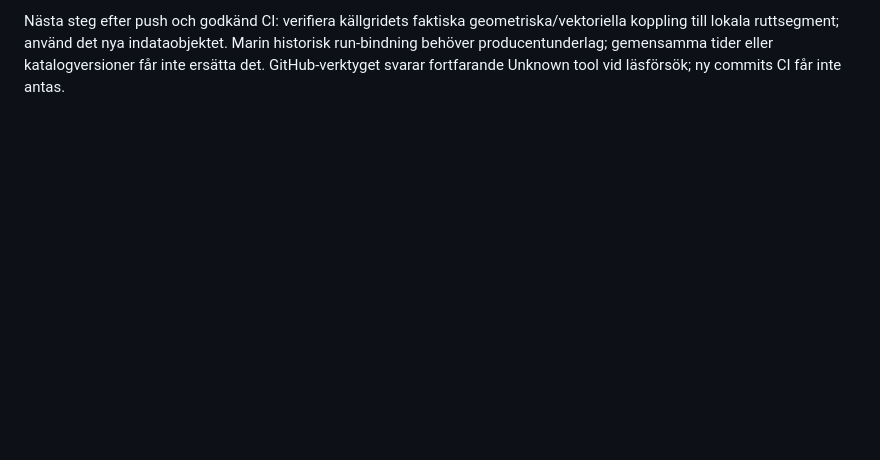
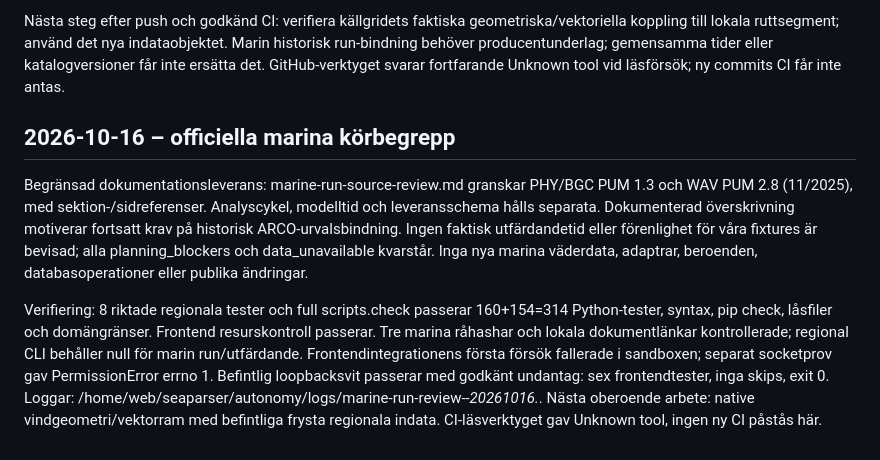
Before and after one commit to axiertech/seaparser, a Markdown page: docs/progress.md, the part around the change. Drawn GitHub-style; blank space fills up the shorter version.

Commit message:
Document official Baltic marine run and delivery semantics

```diff
--- a/docs/progress.md
+++ b/docs/progress.md
@@ -1901,3 +1901,24 @@ geometriska/vektoriella koppling till lokala ruttsegment; använd det nya
 indataobjektet. Marin historisk run-bindning behöver producentunderlag;
 gemensamma tider eller katalogversioner får inte ersätta det. GitHub-verktyget
 svarar fortfarande Unknown tool vid läsförsök; ny commits CI får inte antas.
+
+## 2026-10-16 – officiella marina körbegrepp
+
+Begränsad dokumentationsleverans: marine-run-source-review.md granskar
+PHY/BGC PUM 1.3 och WAV PUM 2.8 (11/2025), med sektion-/sidreferenser.
+Analyscykel, modelltid och leveransschema hålls separata. Dokumenterad
+överskrivning motiverar fortsatt krav på historisk ARCO-urvalsbindning.
+Ingen faktisk utfärdandetid eller förenlighet för våra fixtures är bevisad;
+alla planning_blockers och data_unavailable kvarstår. Inga nya marina
+väderdata, adaptrar, beroenden, databasoperationer eller publika ändringar.
+
+Verifiering: 8 riktade regionala tester och full scripts.check passerar
+160+154=314 Python-tester, syntax, pip check, låsfiler och domängränser.
+Frontend resurskontroll passerar. Tre marina råhashar och lokala dokumentlänkar
+kontrollerade; regional CLI behåller null för marin run/utfärdande.
+Frontendintegrationens första försök fallerade i sandboxen; separat socketprov
+gav PermissionError errno 1. Befintlig loopbacksvit passerar med godkänt
+undantag: sex frontendtester, inga skips, exit 0.
+Loggar: /home/web/seaparser/autonomy/logs/marine-run-review-*-20261016.*.
+Nästa oberoende arbete: native vindgeometri/vektorram med befintliga frysta
+regionala indata. CI-läsverktyget gav Unknown tool, ingen ny CI påstås här.
```
Also changed, not shown: docs/backlog.md (+4 -0 lines), docs/marine-run-source-review.md (added, +47 -0 lines).
